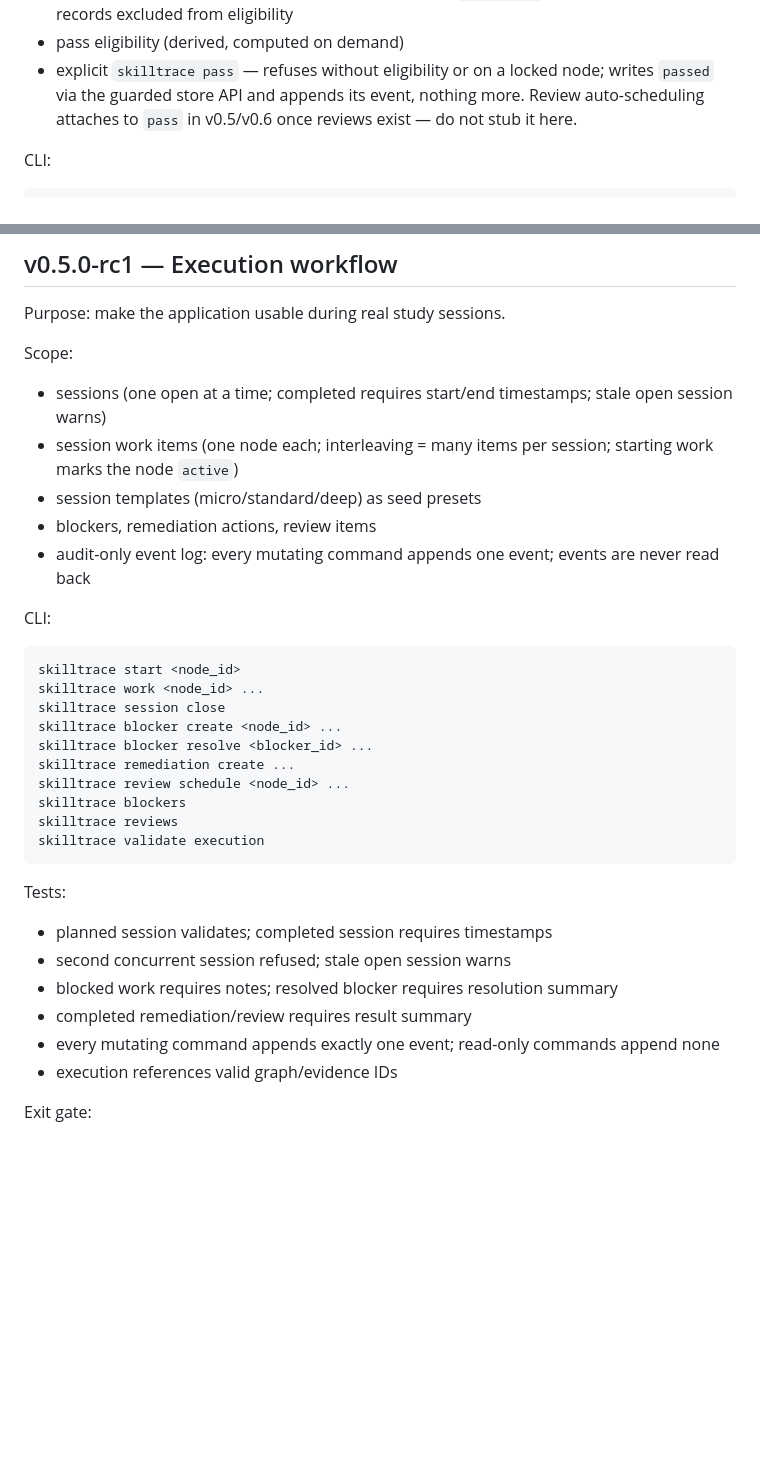
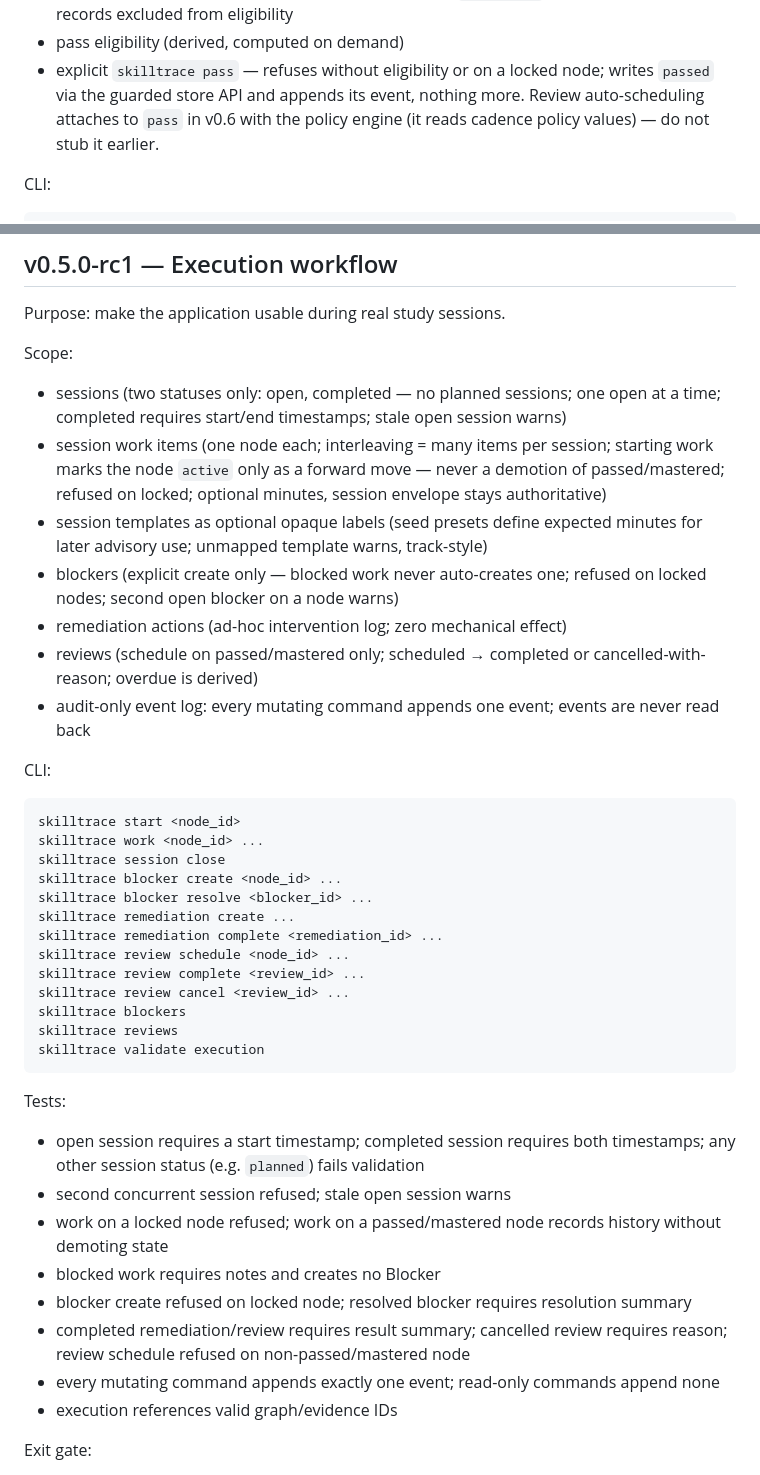
Before and after one commit to earledotpy/skilltrace, a Markdown page: docs/skilltrace-application-roadmap.md, 2 parts joined by grey strips. GitHub-like rendering; blank space fills up the shorter version.

```diff
--- a/docs/skilltrace-application-roadmap.md
+++ b/docs/skilltrace-application-roadmap.md
@@ -200,8 +200,8 @@ Scope:
 - pass eligibility (derived, computed on demand)
 - explicit `skilltrace pass` — refuses without eligibility or on a locked
   node; writes `passed` via the guarded store API and appends its event,
-  nothing more. Review auto-scheduling attaches to `pass` in v0.5/v0.6 once
-  reviews exist — do not stub it here.
+  nothing more. Review auto-scheduling attaches to `pass` in v0.6 with the
+  policy engine (it reads cadence policy values) — do not stub it earlier.
 
 CLI:
 
@@ -239,12 +239,20 @@ Purpose: make the application usable during real study sessions.
 
 Scope:
 
-- sessions (one open at a time; completed requires start/end timestamps;
-  stale open session warns)
+- sessions (two statuses only: open, completed — no planned sessions; one
+  open at a time; completed requires start/end timestamps; stale open
+  session warns)
 - session work items (one node each; interleaving = many items per session;
-  starting work marks the node `active`)
-- session templates (micro/standard/deep) as seed presets
-- blockers, remediation actions, review items
+  starting work marks the node `active` only as a forward move — never a
+  demotion of passed/mastered; refused on locked; optional minutes, session
+  envelope stays authoritative)
+- session templates as optional opaque labels (seed presets define expected
+  minutes for later advisory use; unmapped template warns, track-style)
+- blockers (explicit create only — blocked work never auto-creates one;
+  refused on locked nodes; second open blocker on a node warns)
+- remediation actions (ad-hoc intervention log; zero mechanical effect)
+- reviews (schedule on passed/mastered only; scheduled → completed or
+  cancelled-with-reason; overdue is derived)
 - audit-only event log: every mutating command appends one event; events are
   never read back
 
@@ -257,7 +265,10 @@ skilltrace session close
 skilltrace blocker create <node_id> ...
 skilltrace blocker resolve <blocker_id> ...
 skilltrace remediation create ...
+skilltrace remediation complete <remediation_id> ...
 skilltrace review schedule <node_id> ...
+skilltrace review complete <review_id> ...
+skilltrace review cancel <review_id> ...
 skilltrace blockers
 skilltrace reviews
 skilltrace validate execution
@@ -265,10 +276,16 @@ skilltrace validate execution
 
 Tests:
 
-- planned session validates; completed session requires timestamps
+- open session requires a start timestamp; completed session requires both
+  timestamps; any other session status (e.g. `planned`) fails validation
 - second concurrent session refused; stale open session warns
-- blocked work requires notes; resolved blocker requires resolution summary
-- completed remediation/review requires result summary
+- work on a locked node refused; work on a passed/mastered node records
+  history without demoting state
+- blocked work requires notes and creates no Blocker
+- blocker create refused on locked node; resolved blocker requires
+  resolution summary
+- completed remediation/review requires result summary; cancelled review
+  requires reason; review schedule refused on non-passed/mastered node
 - every mutating command appends exactly one event; read-only commands
   append none
 - execution references valid graph/evidence IDs
```
Also changed, not shown: CONTEXT.md (+43 -7 lines).
